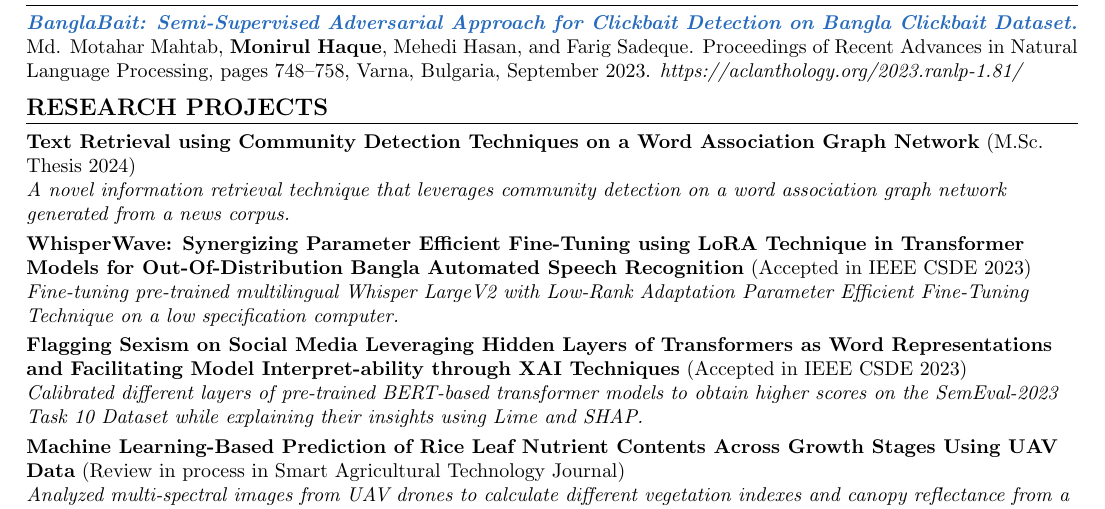
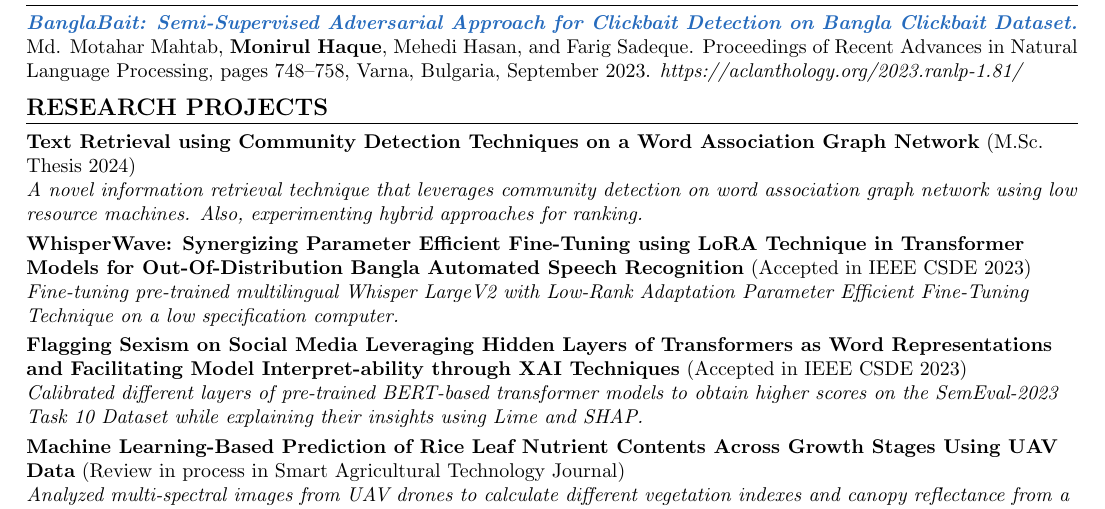
Before and after one commit to monirulHaque/monirulHaque, a LaTeX CV (Resume.tex): part of page 1 of 2, cut so that both start at the same text. Compiled offline with pdfLaTeX.

Commit message:
Updated the latest Research Project

```diff
--- a/Resume.tex
+++ b/Resume.tex
@@ -193,7 +193,7 @@ Natural Language Processing, Computer Vision, Generative Adversarial Network, Te
 %-----------Research Projects-----------
 \section{RESEARCH PROJECTS}
 \textbf{Text Retrieval using Community Detection Techniques on a Word Association Graph Network} (M.Sc. Thesis 2024)\\
-\emph{A novel information retrieval technique that leverages community detection on a word association graph network generated from a news corpus.} \\
+\emph{A novel information retrieval technique that leverages community detection on word association graph network using low resource machines. Also, experimenting hybrid approaches for ranking.} \\
 \vspace{0.04in}
 \textbf{WhisperWave: Synergizing Parameter Efficient Fine-Tuning using LoRA Technique in Transformer Models for Out-Of-Distribution Bangla Automated Speech Recognition} (Accepted in IEEE CSDE 2023) \\
 \emph{Fine-tuning pre-trained multilingual Whisper LargeV2 with Low-Rank Adaptation Parameter Efficient Fine-Tuning Technique on a low specification computer.} \\
```
Also changed, not shown: PDF/Resume.pdf, 1 other file.
